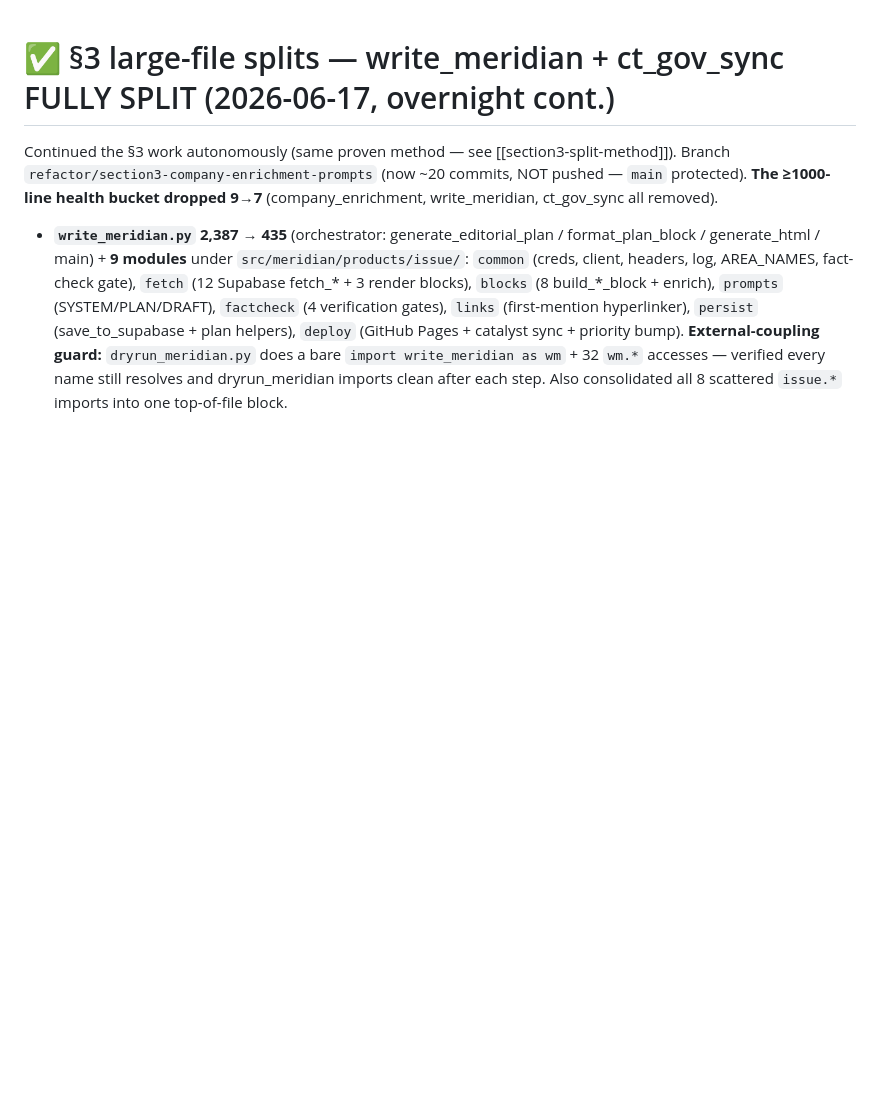
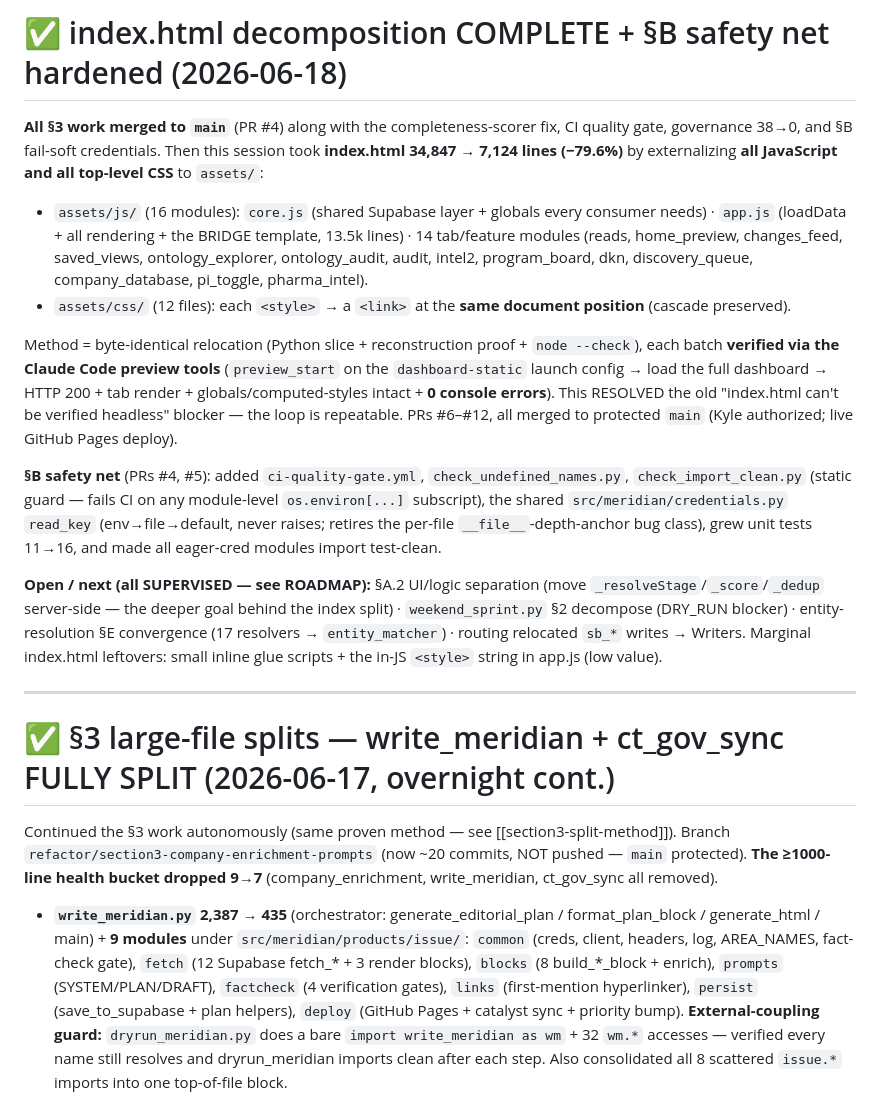
Before and after one commit to kyleklaassen-dev/bd-dashboard, a Markdown page: NEXT_SESSION.md, the part around the change. Rendered like a GitHub page; blank space fills up the shorter version.

Commit message:
docs: NEXT_SESSION handoff — index.html decomposition complete (-79.6%) + §B hardening
Co-Authored-By: Claude Opus 4.8 <noreply@anthropic.com>

```diff
--- a/NEXT_SESSION.md
+++ b/NEXT_SESSION.md
@@ -1,3 +1,32 @@
+# ✅ index.html decomposition COMPLETE + §B safety net hardened (2026-06-18)
+
+**All §3 work merged to `main`** (PR #4) along with the completeness-scorer fix, CI quality gate,
+governance 38→0, and §B fail-soft credentials. Then this session took **index.html 34,847 → 7,124
+lines (−79.6%)** by externalizing **all JavaScript and all top-level CSS** to `assets/`:
+- `assets/js/` (16 modules): `core.js` (shared Supabase layer + globals every consumer needs) ·
+  `app.js` (loadData + all rendering + the BRIDGE template, 13.5k lines) · 14 tab/feature modules
+  (reads, home_preview, changes_feed, saved_views, ontology_explorer, ontology_audit, audit, intel2,
+  program_board, dkn, discovery_queue, company_database, pi_toggle, pharma_intel).
+- `assets/css/` (12 files): each `<style>` → a `<link>` at the **same document position** (cascade preserved).
+
+Method = byte-identical relocation (Python slice + reconstruction proof + `node --check`), each batch
+**verified via the Claude Code preview tools** (`preview_start` on the `dashboard-static` launch config →
+load the full dashboard → HTTP 200 + tab render + globals/computed-styles intact + **0 console errors**).
+This RESOLVED the old "index.html can't be verified headless" blocker — the loop is repeatable. PRs #6–#12,
+all merged to protected `main` (Kyle authorized; live GitHub Pages deploy).
+
+**§B safety net** (PRs #4, #5): added `ci-quality-gate.yml`, `check_undefined_names.py`, `check_import_clean.py`
+(static guard — fails CI on any module-level `os.environ[...]` subscript), the shared `src/meridian/credentials.py`
+`read_key` (env→file→default, never raises; retires the per-file `__file__`-depth-anchor bug class), grew unit
+tests 11→16, and made all eager-cred modules import test-clean.
+
+**Open / next (all SUPERVISED — see ROADMAP):** §A.2 UI/logic separation (move `_resolveStage`/`_score`/`_dedup`
+server-side — the deeper goal behind the index split) · `weekend_sprint.py` §2 decompose (DRY_RUN blocker) ·
+entity-resolution §E convergence (17 resolvers → `entity_matcher`) · routing relocated `sb_*` writes → Writers.
+Marginal index.html leftovers: small inline glue scripts + the in-JS `<style>` string in app.js (low value).
+
+---
+
 # ✅ §3 large-file splits — write_meridian + ct_gov_sync FULLY SPLIT (2026-06-17, overnight cont.)
 
 Continued the §3 work autonomously (same proven method — see [[section3-split-method]]). Branch
```
